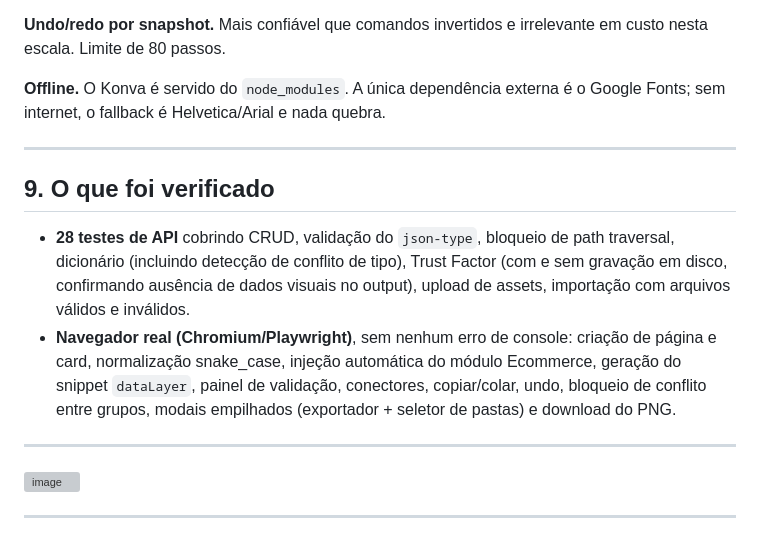
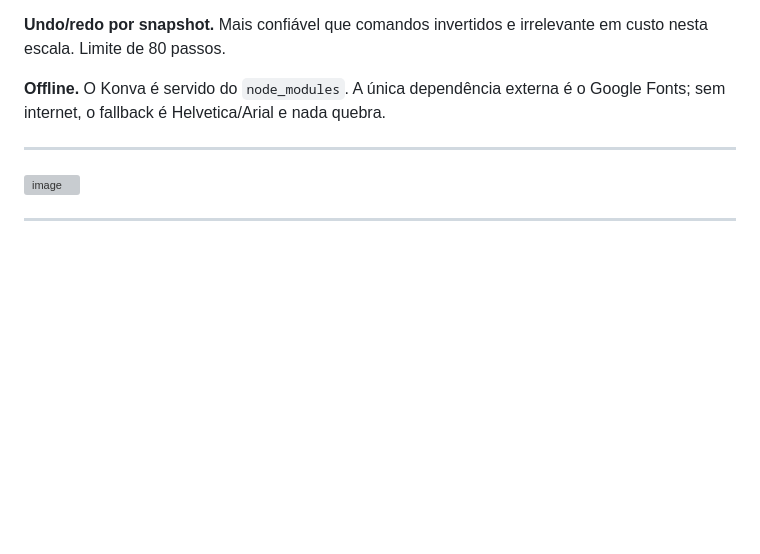
Before and after one commit to NikolaWissenklaus/Papyrus, a Markdown page: README.md, the part around the change. GitHub-like rendering; blank space fills up the shorter version; grey boxes are pictures that could not be loaded.

```diff
--- a/README.md
+++ b/README.md
@@ -417,19 +417,6 @@ sem internet, o fallback é Helvetica/Arial e nada quebra.
 
 ---
 
-## 9. O que foi verificado
-
-- **28 testes de API** cobrindo CRUD, validação do `json-type`, bloqueio de path traversal,
-  dicionário (incluindo detecção de conflito de tipo), Trust Factor (com e sem gravação em
-  disco, confirmando ausência de dados visuais no output), upload de assets, importação com
-  arquivos válidos e inválidos.
-- **Navegador real (Chromium/Playwright)**, sem nenhum erro de console: criação de página e
-  card, normalização snake_case, injeção automática do módulo Ecommerce, geração do snippet
-  `dataLayer`, painel de validação, conectores, copiar/colar, undo, bloqueio de conflito entre
-  grupos, modais empilhados (exportador + seletor de pastas) e download do PNG.
-
----
-
 <img width="1901" height="942" alt="image" src="https://github.com/user-attachments/assets/0110f0cf-acde-4f89-bfde-efb4113aec6d" />
 
 ---
```
